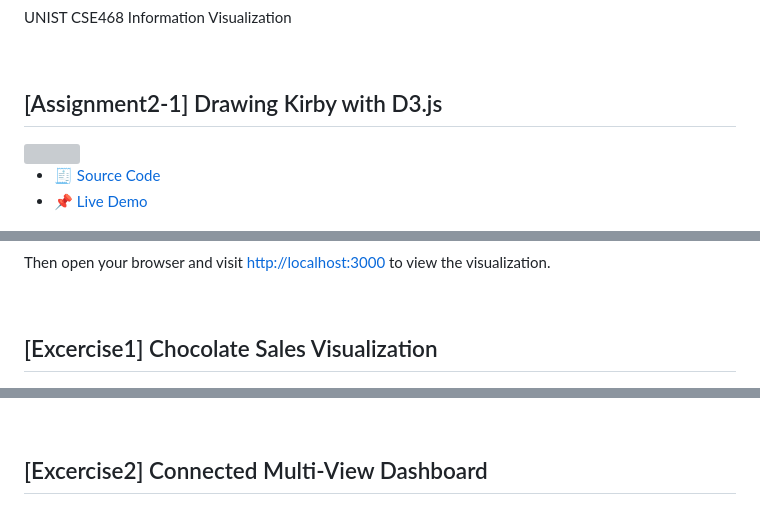
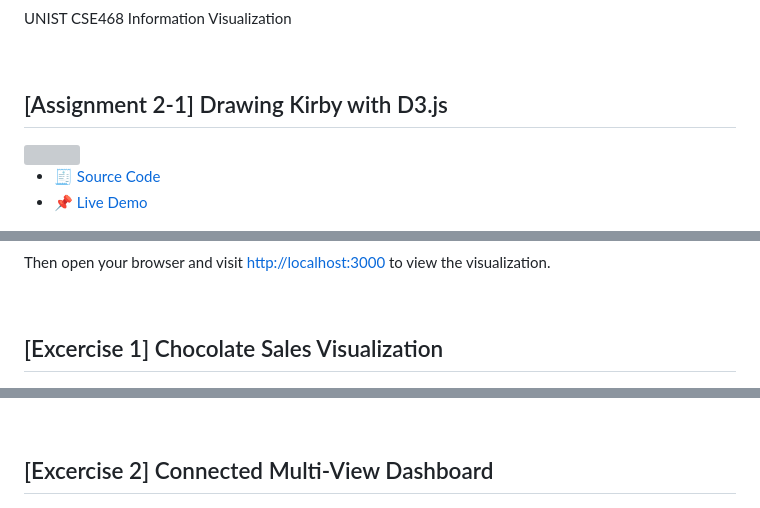
Before and after one commit to hoonably/information-visualization, a Markdown page: README.md, 3 parts joined by grey strips. Rendered like a GitHub page; grey boxes are pictures that could not be loaded.

```diff
--- a/README.md
+++ b/README.md
@@ -3,7 +3,7 @@ UNIST CSE468 Information Visualization
 
 <br>
 
-## [Assignment2-1] Drawing Kirby with D3.js
+## [Assignment 2-1] Drawing Kirby with D3.js
 <img src = "assignment_2/1-1/image.png" height="400"/>
 
 * 🧾 [Source Code](https://github.com/hoonably/information-visualization/tree/main/assignment_2/1-1/)
@@ -41,7 +41,7 @@ Then open your browser and visit [http://localhost:3000](http://localhost:3000)
 
 <br>
 
-## [Excercise1] Chocolate Sales Visualization
+## [Excercise 1] Chocolate Sales Visualization
 <img src = "excercise_1/image.png" height="500"/>
 
 * 🧾 [Source Code](https://github.com/hoonably/information-visualization/tree/main/excercise_1/)
@@ -49,7 +49,7 @@ Then open your browser and visit [http://localhost:3000](http://localhost:3000)
 
 <br>
 
-## [Excercise2] Connected Multi-View Dashboard
+## [Excercise 2] Connected Multi-View Dashboard
 <img src = "excercise_2/image.png" height="500"/>
 
 * 🧾 [Source Code](https://github.com/hoonably/information-visualization/tree/main/excercise_2/)
```
Also changed, not shown: other parts of README.md (+2 -2 lines).
